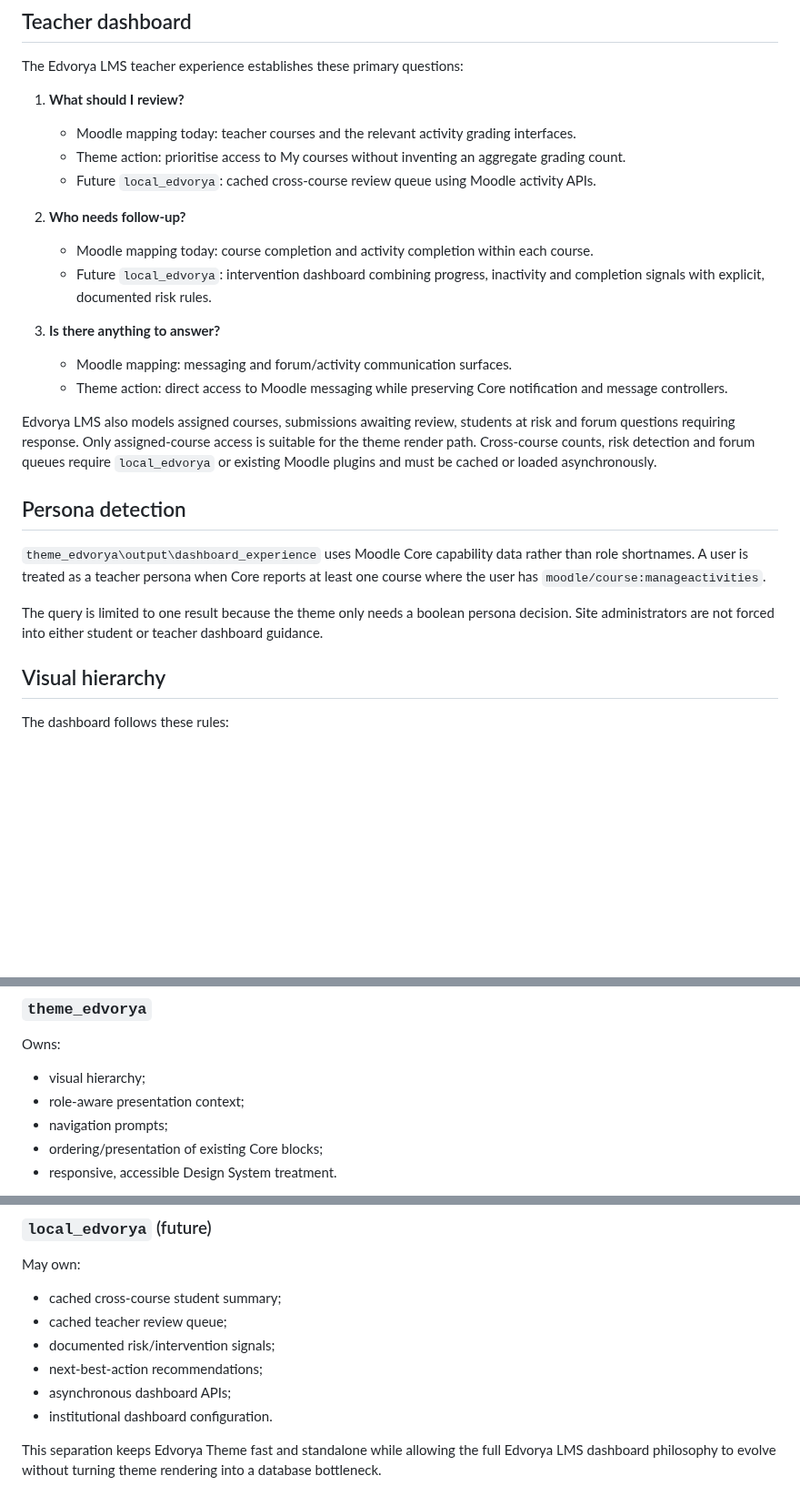
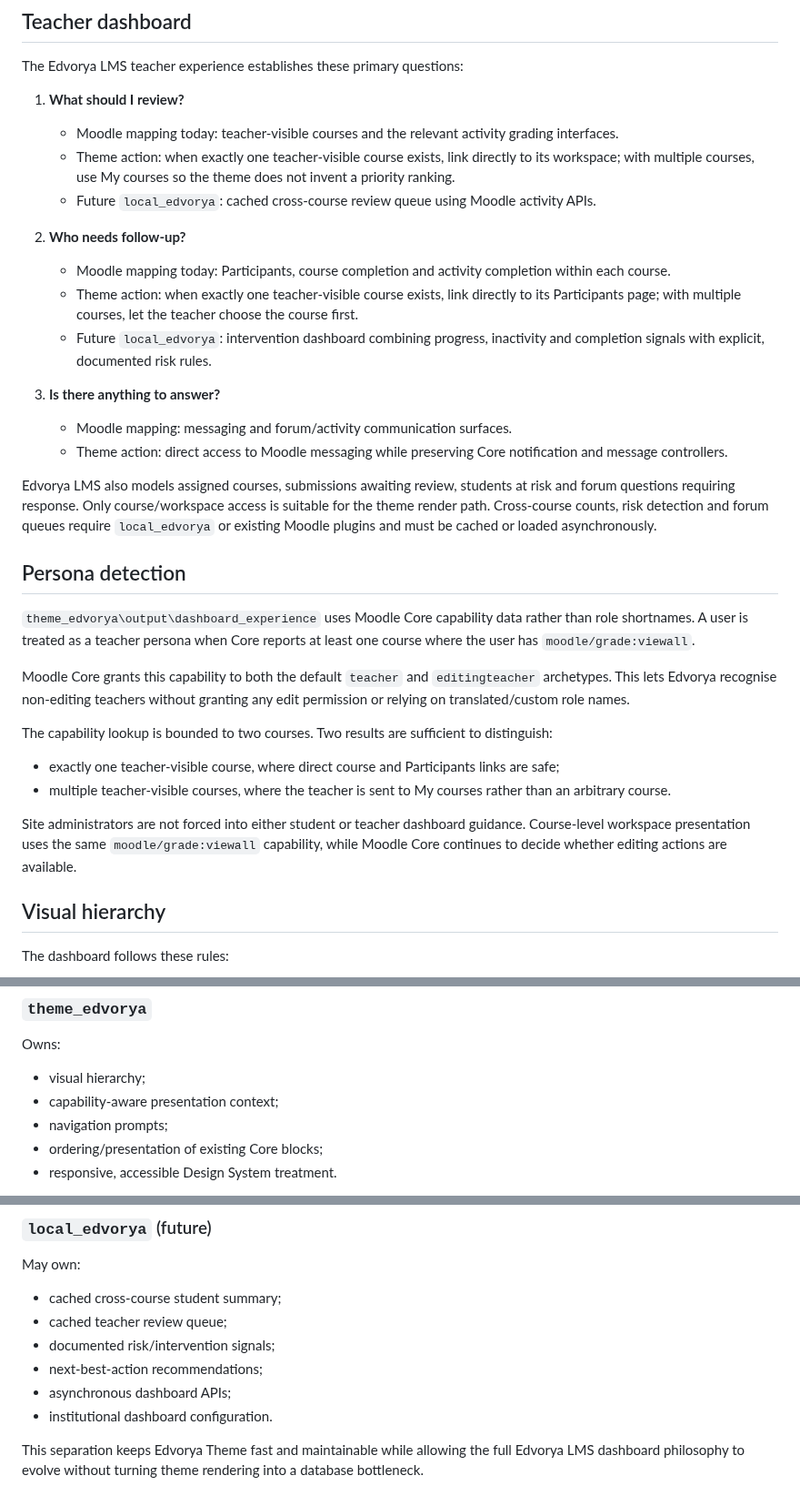
Before and after one commit to JoseMorenoSalgado/Edvorya-Theme, a Markdown page: docs/DASHBOARD_EXPERIENCE.md, 3 parts joined by grey strips. Shown at 91% size. Drawn GitHub-style; blank space fills up the shorter version.

Commit message:
docs: align dashboard contract with teacher capability model

```diff
--- a/docs/DASHBOARD_EXPERIENCE.md
+++ b/docs/DASHBOARD_EXPERIENCE.md
@@ -35,25 +35,33 @@ Edvorya LMS also contains summary concepts such as enrolled courses, average pro
 The Edvorya LMS teacher experience establishes these primary questions:
 
 1. **What should I review?**
-   - Moodle mapping today: teacher courses and the relevant activity grading interfaces.
-   - Theme action: prioritise access to My courses without inventing an aggregate grading count.
+   - Moodle mapping today: teacher-visible courses and the relevant activity grading interfaces.
+   - Theme action: when exactly one teacher-visible course exists, link directly to its workspace; with multiple courses, use My courses so the theme does not invent a priority ranking.
    - Future `local_edvorya`: cached cross-course review queue using Moodle activity APIs.
 
 2. **Who needs follow-up?**
-   - Moodle mapping today: course completion and activity completion within each course.
+   - Moodle mapping today: Participants, course completion and activity completion within each course.
+   - Theme action: when exactly one teacher-visible course exists, link directly to its Participants page; with multiple courses, let the teacher choose the course first.
    - Future `local_edvorya`: intervention dashboard combining progress, inactivity and completion signals with explicit, documented risk rules.
 
 3. **Is there anything to answer?**
    - Moodle mapping: messaging and forum/activity communication surfaces.
    - Theme action: direct access to Moodle messaging while preserving Core notification and message controllers.
 
-Edvorya LMS also models assigned courses, submissions awaiting review, students at risk and forum questions requiring response. Only assigned-course access is suitable for the theme render path. Cross-course counts, risk detection and forum queues require `local_edvorya` or existing Moodle plugins and must be cached or loaded asynchronously.
+Edvorya LMS also models assigned courses, submissions awaiting review, students at risk and forum questions requiring response. Only course/workspace access is suitable for the theme render path. Cross-course counts, risk detection and forum queues require `local_edvorya` or existing Moodle plugins and must be cached or loaded asynchronously.
 
 ## Persona detection
 
-`theme_edvorya\output\dashboard_experience` uses Moodle Core capability data rather than role shortnames. A user is treated as a teacher persona when Core reports at least one course where the user has `moodle/course:manageactivities`.
+`theme_edvorya\output\dashboard_experience` uses Moodle Core capability data rather than role shortnames. A user is treated as a teacher persona when Core reports at least one course where the user has `moodle/grade:viewall`.
 
-The query is limited to one result because the theme only needs a boolean persona decision. Site administrators are not forced into either student or teacher dashboard guidance.
+Moodle Core grants this capability to both the default `teacher` and `editingteacher` archetypes. This lets Edvorya recognise non-editing teachers without granting any edit permission or relying on translated/custom role names.
+
+The capability lookup is bounded to two courses. Two results are sufficient to distinguish:
+
+- exactly one teacher-visible course, where direct course and Participants links are safe;
+- multiple teacher-visible courses, where the teacher is sent to My courses rather than an arbitrary course.
+
+Site administrators are not forced into either student or teacher dashboard guidance. Course-level workspace presentation uses the same `moodle/grade:viewall` capability, while Moodle Core continues to decide whether editing actions are available.
 
 ## Visual hierarchy
 
@@ -75,7 +83,7 @@ The dashboard follows these rules:
 Owns:
 
 - visual hierarchy;
-- role-aware presentation context;
+- capability-aware presentation context;
 - navigation prompts;
 - ordering/presentation of existing Core blocks;
 - responsive, accessible Design System treatment.
@@ -100,4 +108,4 @@ May own:
 - asynchronous dashboard APIs;
 - institutional dashboard configuration.
 
-This separation keeps Edvorya Theme fast and standalone while allowing the full Edvorya LMS dashboard philosophy to evolve without turning theme rendering into a database bottleneck.
+This separation keeps Edvorya Theme fast and maintainable while allowing the full Edvorya LMS dashboard philosophy to evolve without turning theme rendering into a database bottleneck.
```
